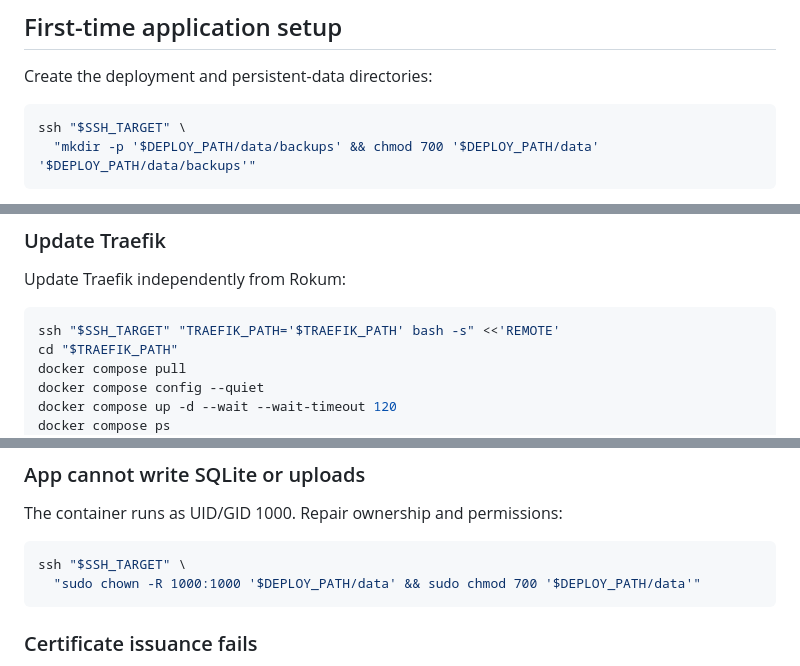
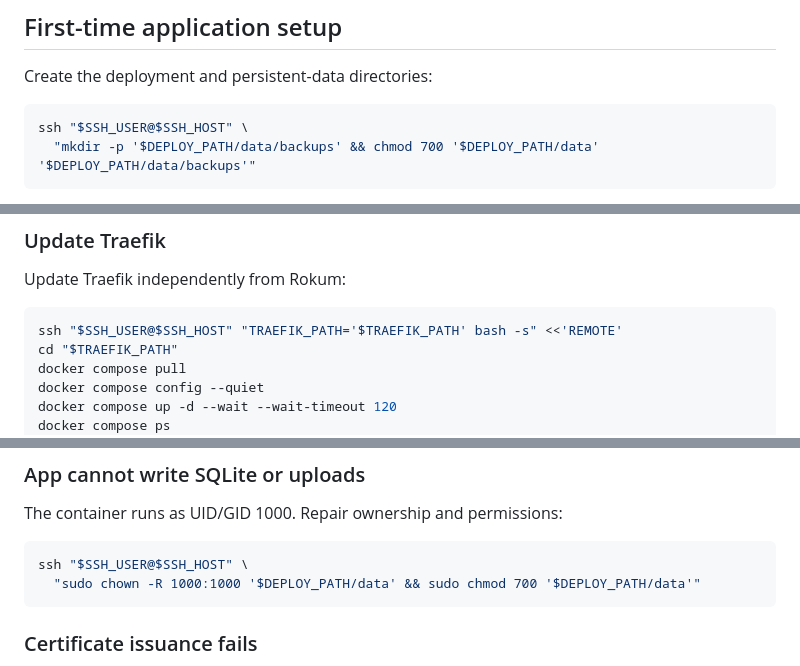
Before and after one commit to mriegr/rokum, a Markdown page: DEPLOYMENT.md, 3 parts joined by grey strips. Rendered like a GitHub page.

````diff
--- a/DEPLOYMENT.md
+++ b/DEPLOYMENT.md
@@ -196,7 +195,7 @@ matches the current server, but a tested immutable digest is safer.
 Create the deployment and persistent-data directories:
 
 ```bash
-ssh "$SSH_TARGET" \
+ssh "$SSH_USER@$SSH_HOST" \
   "mkdir -p '$DEPLOY_PATH/data/backups' && chmod 700 '$DEPLOY_PATH/data' '$DEPLOY_PATH/data/backups'"
 ```
 
@@ -418,7 +417,7 @@ The next deployment replaces the bcrypt hash.
 Update Traefik independently from Rokum:
 
 ```bash
-ssh "$SSH_TARGET" "TRAEFIK_PATH='$TRAEFIK_PATH' bash -s" <<'REMOTE'
+ssh "$SSH_USER@$SSH_HOST" "TRAEFIK_PATH='$TRAEFIK_PATH' bash -s" <<'REMOTE'
 cd "$TRAEFIK_PATH"
 docker compose pull
 docker compose config --quiet
@@ -522,7 +521,7 @@ database backup when the release included an incompatible migration.
 The container runs as UID/GID 1000. Repair ownership and permissions:
 
 ```bash
-ssh "$SSH_TARGET" \
+ssh "$SSH_USER@$SSH_HOST" \
   "sudo chown -R 1000:1000 '$DEPLOY_PATH/data' && sudo chmod 700 '$DEPLOY_PATH/data'"
 ```
 
````
Also changed, not shown: other parts of DEPLOYMENT.md (+18 -19 lines).
